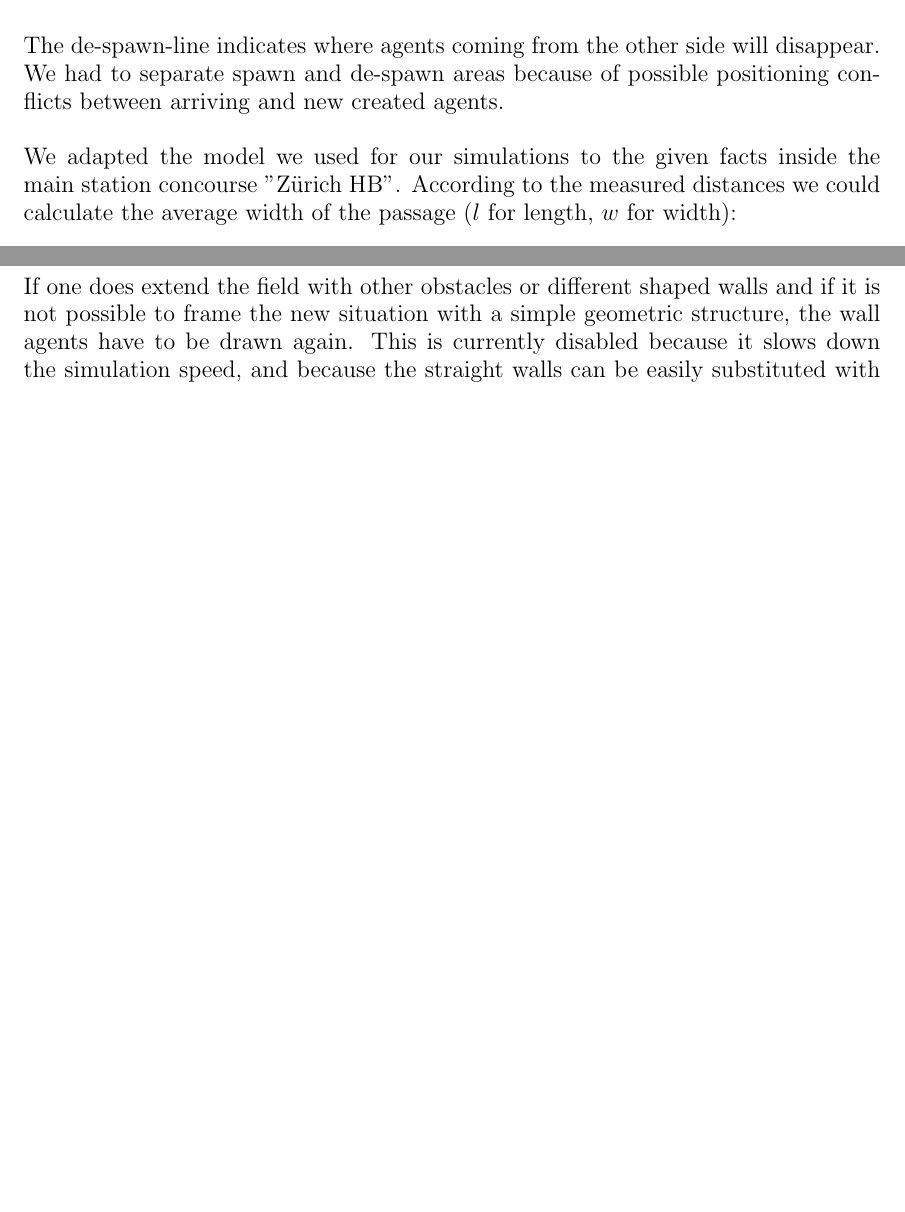
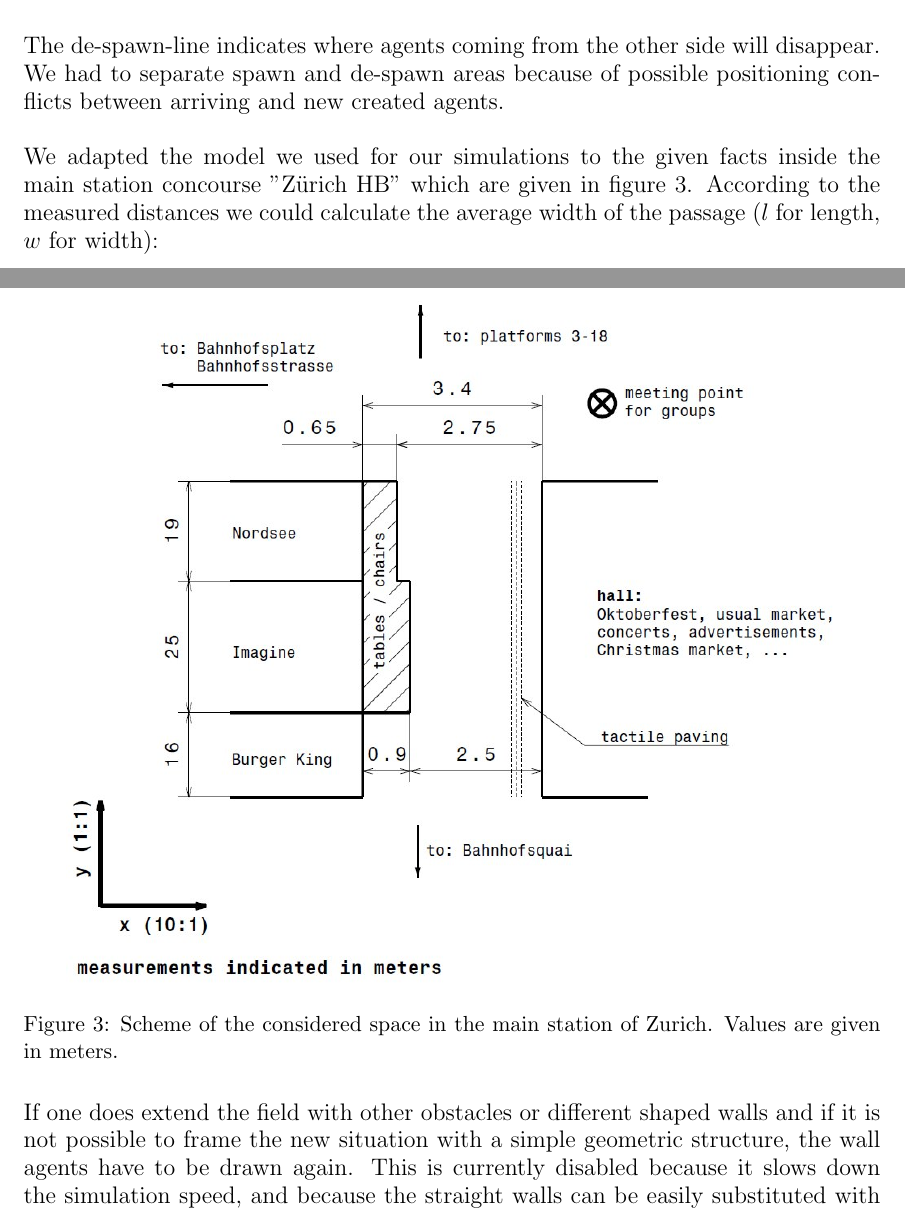
Before and after one commit to ratheile/MSSSM, a LaTeX document (doc/latex/report.tex, which reads doc/latex/Implementation.tex): two parts of pages 22 and 23 of 92, joined at a grey line, cut so that both start at the same text, the shorter picture padded with empty space. Compiled offline with pdfLaTeX; the source files are stored in an older character set and shown here as Unicode.

Commit message:
Picture HB imbedded

```diff
--- a/doc/latex/Implementation.tex
+++ b/doc/latex/Implementation.tex
@@ -15,10 +15,15 @@ To draw the field, the matlab API is used in a very basic way. Matlab supports t
 The field is defined by its wall agents. They could be in any shape. For example, if one wants to extend the field with an obstacle somewhere between the spawn lines it can be defined by adding wall-agents to the specific coordinates. The easiest way to do so is to modify the createWall() function (which currently creates wall-agents on the left and on the right side to simulate a hallway). Keep in mind that the coordinate system's zero point is on the lower left side. All wall agents are currently invisible.\\
 
 The de-spawn-line indicates where agents coming from the other side will disappear. We had to separate spawn and de-spawn areas because of possible positioning conflicts between arriving and new created agents.\\
+\begin{figure}[h!]
+	\centering
+		\includegraphics[width=0.90\textwidth]{pictures/situation_plan.jpg}
+	\caption{Scheme of the considered space in the main station of Zurich. Values are given in meters.}
+	\label{fig:situation_plan}
+\end{figure}
 
-We adapted the model we used for our simulations to the given facts inside the main station concourse "Zürich HB". According to the measured distances we could calculate the average width of the passage ($l$ for length, $w$ for width):$$\frac{l_{Nordsee}*w_{Nordsee}+l_{Imagine}*w_{Imagine}+l_{BurgerKing}*w_{BurgerKing}}{l_{Nordsee}+l_{Imagine}+l_{BurgerKing}}=$$
-\vspace{6px}
-$$\frac{19*2.75+25*2.5+16*3.4}{19+25+16}= 2.819$$
+\noi We adapted the model we used for our simulations to the given facts inside the main station concourse "Zürich HB" which are given in figure \ref{fig:situation_plan}. According to the measured distances we could calculate the average width of the passage ($l$ for length, $w$ for width):\[\frac{l_{Nordsee}*w_{Nordsee}+l_{Imagine}*w_{Imagine}+l_{BurgerKing}*w_{BurgerKing}}{l_{Nordsee}+l_{Imagine}+l_{BurgerKing}}=\]
+\[\frac{19*2.75+25*2.5+16*3.4}{19+25+16}= 2.819\]
 
 If one does extend the field with other obstacles or different shaped walls and if it is not possible to frame the new situation with a simple geometric structure, the wall agents have to be drawn again. This is currently disabled because it slows down the simulation speed, and because the straight walls can be easily substituted with a long small rectangle. Drawing wall-agents is very simple due to the fact that they are exactly the same object type like a normal, moving agent. One can combine the two arrays (wall-agents and the moving agents) and let it draw by the iteration loop.\\
 
```
Also changed, not shown: doc/latex/report.pdf.
